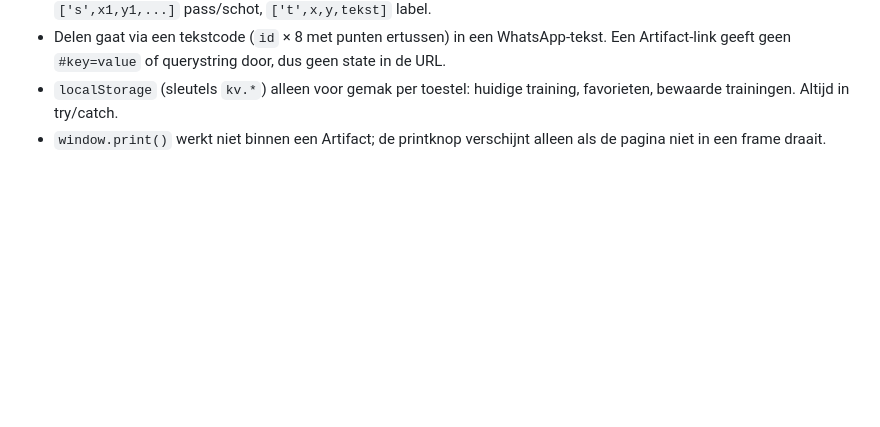
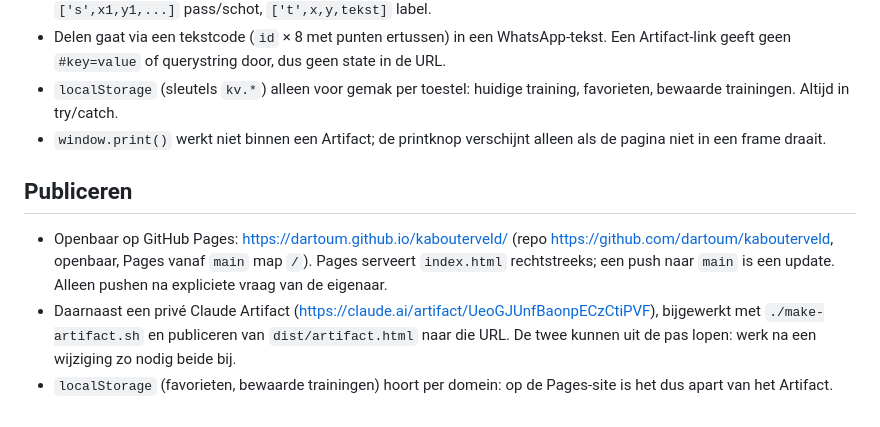
Before and after one commit to dartoum/kabouterveld, a Markdown page: AGENTS.md, the part around the change. Drawn GitHub-style; blank space fills up the shorter version.

Commit message:
docs: note GitHub Pages deployment in AGENTS.md
The site is now public on GitHub Pages next to the private Artifact.
Records how updates go live, that both copies can drift, and that
localStorage is per domain. Not pushed yet: pushing needs an explicit ask.

Co-Authored-By: Claude Sonnet 5.5 <noreply@anthropic.com>

```diff
--- a/AGENTS.md
+++ b/AGENTS.md
@@ -29,3 +29,8 @@ De generator vult 8 slots: tikspel, bewegen, station A–D (dribbelen, schieten,
 - Delen gaat via een tekstcode (`id` × 8 met punten ertussen) in een WhatsApp-tekst. Een Artifact-link geeft geen `#key=value` of querystring door, dus geen state in de URL.
 - `localStorage` (sleutels `kv.*`) alleen voor gemak per toestel: huidige training, favorieten, bewaarde trainingen. Altijd in try/catch.
 - `window.print()` werkt niet binnen een Artifact; de printknop verschijnt alleen als de pagina niet in een frame draait.
+
+## Publiceren
+- Openbaar op GitHub Pages: https://dartoum.github.io/kabouterveld/ (repo https://github.com/dartoum/kabouterveld, openbaar, Pages vanaf `main` map `/`). Pages serveert `index.html` rechtstreeks; een push naar `main` is een update. Alleen pushen na expliciete vraag van de eigenaar.
+- Daarnaast een privé Claude Artifact (https://claude.ai/artifact/UeoGJUnfBaonpECzCtiPVF), bijgewerkt met `./make-artifact.sh` en publiceren van `dist/artifact.html` naar die URL. De twee kunnen uit de pas lopen: werk na een wijziging zo nodig beide bij.
+- `localStorage` (favorieten, bewaarde trainingen) hoort per domein: op de Pages-site is het dus apart van het Artifact.
```
